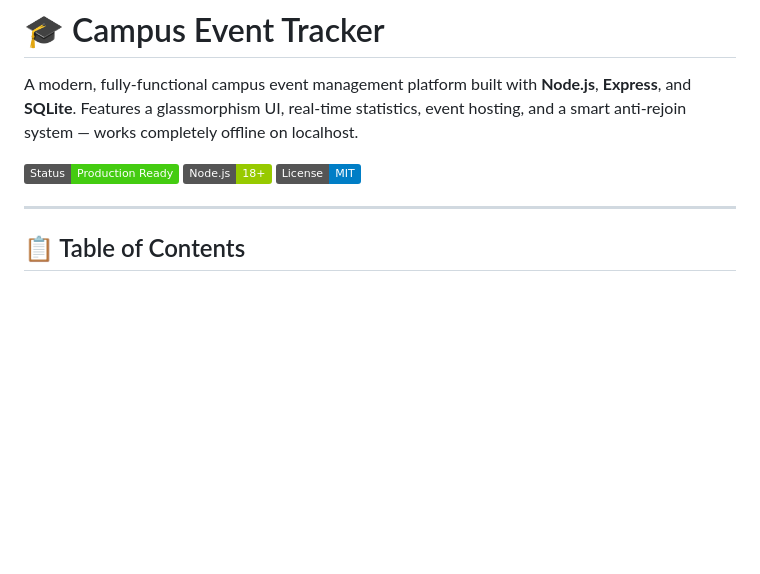
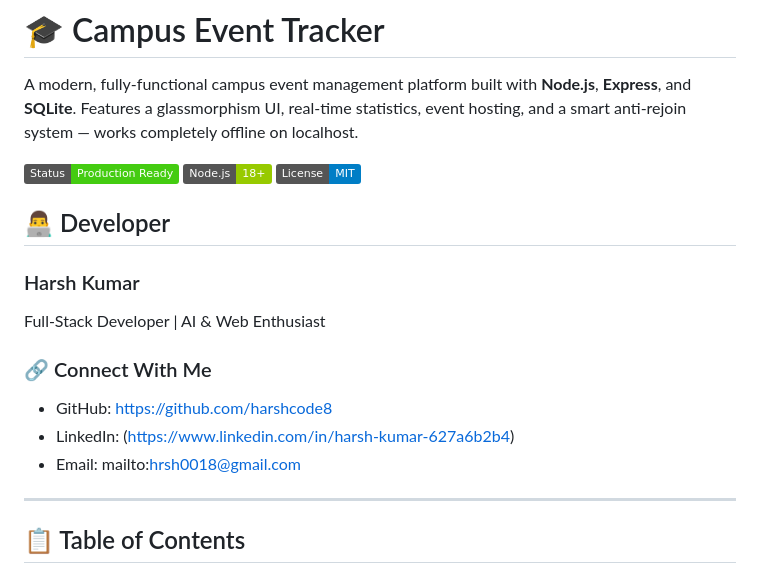
Before and after one commit to harshcode8/campus-event-website, a Markdown page: README.md, the part around the change. Drawn GitHub-style; badges without logos; blank space fills up the shorter version.

Commit message:
Add developer section with contact information
Added developer information and contact links to README.

```diff
--- a/README.md
+++ b/README.md
@@ -6,6 +6,16 @@ A modern, fully-functional campus event management platform built with **Node.js
 ![Node.js](https://img.shields.io/badge/Node.js-18%2B-green)
 ![License](https://img.shields.io/badge/License-MIT-blue)
 
+## 👨‍💻 Developer
+
+### Harsh Kumar
+Full-Stack Developer | AI & Web Enthusiast
+
+### 🔗 Connect With Me
+
+- GitHub: https://github.com/harshcode8
+- LinkedIn: (https://www.linkedin.com/in/harsh-kumar-627a6b2b4)
+- Email: mailto:hrsh0018@gmail.com
 ---
 
 ## 📋 Table of Contents
```
